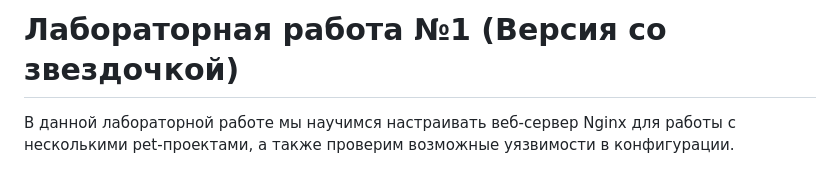
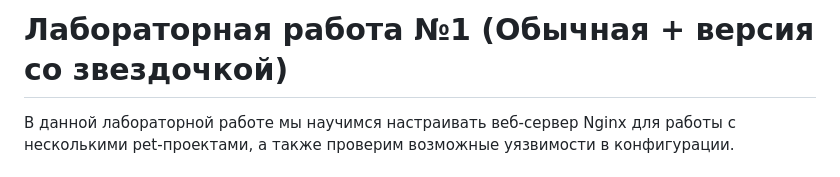
Before and after one commit to blinovapolina/cts_course_itmo, a Markdown page: lab_1/README.md, the part around the change. Drawn GitHub-style.

```diff
--- a/lab_1/README.md
+++ b/lab_1/README.md
@@ -1,4 +1,4 @@
-# Лабораторная работа №1 (Версия со звездочкой)
+# Лабораторная работа №1 (Обычная + версия со звездочкой)
 
 В данной лабораторной работе мы научимся настраивать веб-сервер Nginx для работы с несколькими pet-проектами, а также проверим возможные уязвимости в конфигурации.
 
```
